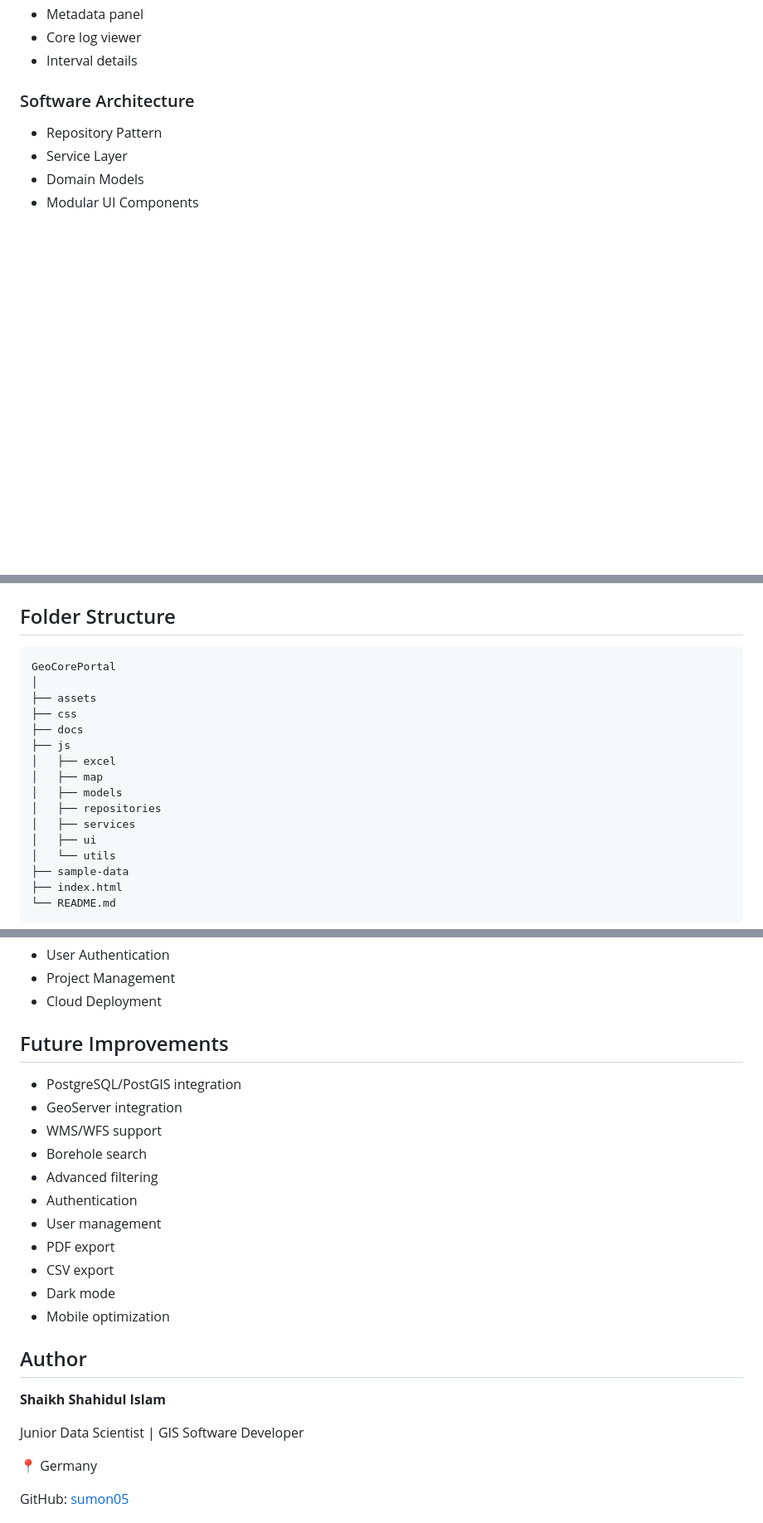
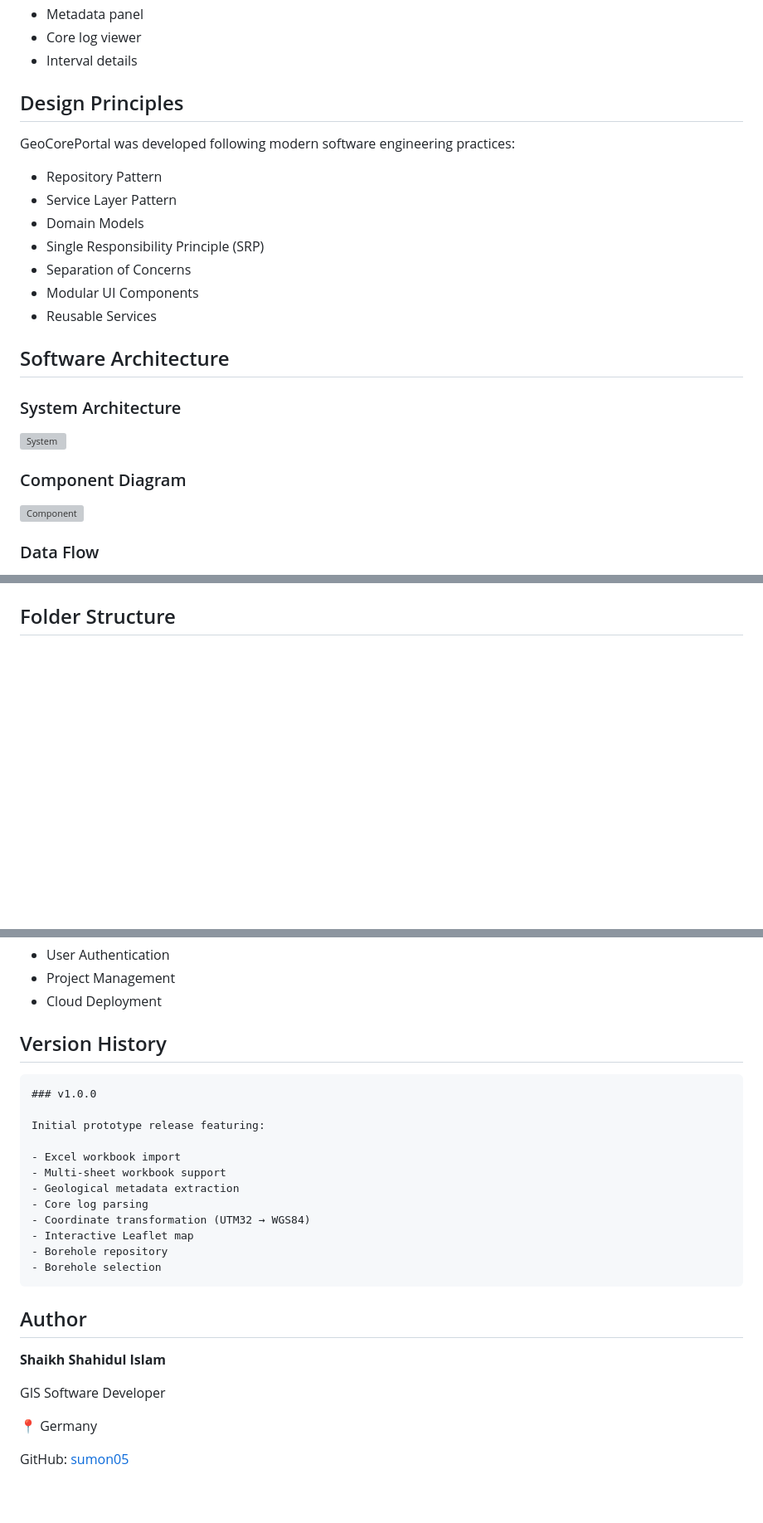
Before and after one commit to sumon05/GeoCorePortal, a Markdown page: README.md, 3 parts joined by grey strips. Shown at 83% size. Rendered like a GitHub page; blank space fills up the shorter version; grey boxes are pictures that could not be loaded.

````diff
--- a/README.md
+++ b/README.md
@@ -74,9 +93,27 @@ The project was developed to demonstrate:
 - Core log viewer
 - Interval details
 
-### Software Architecture
+## Design Principles
+
+GeoCorePortal was developed following modern software engineering practices:
 
 - Repository Pattern
-- Service Layer
+- Service Layer Pattern
 - Domain Models
+- Single Responsibility Principle (SRP)
+- Separation of Concerns
 - Modular UI Components
+- Reusable Services
+
+## Software Architecture
+
+### System Architecture
+
+![System](docs/diagrams/system-architecture.png)
+
+### Component Diagram
+
+![Component](docs/diagrams/component-diagram.png)
+
+### Data Flow
+
@@ -83,22 +129,3 @@ The project was developed to demonstrate:
 
 ## Folder Structure
 
-```text
-GeoCorePortal
-│
-├── assets
-├── css
-├── docs
-├── js
-│   ├── excel
-│   ├── map
-│   ├── models
-│   ├── repositories
-│   ├── services
-│   ├── ui
-│   └── utils
-├── sample-data
-├── index.html
-└── README.md
-```
-
@@ -242,25 +224,28 @@ The project combines software engineering principles with geospatial visualizati
 - Project Management
 - Cloud Deployment
 
-## Future Improvements
+## Version History
 
-- PostgreSQL/PostGIS integration
-- GeoServer integration
-- WMS/WFS support
-- Borehole search
-- Advanced filtering
-- Authentication
-- User management
-- PDF export
-- CSV export
-- Dark mode
-- Mobile optimization
+```md
+### v1.0.0
+
+Initial prototype release featuring:
+
+- Excel workbook import
+- Multi-sheet workbook support
+- Geological metadata extraction
+- Core log parsing
+- Coordinate transformation (UTM32 → WGS84)
+- Interactive Leaflet map
+- Borehole repository
+- Borehole selection
+```
 
 ## Author
 
 **Shaikh Shahidul Islam**
 
-Junior Data Scientist | GIS Software Developer
+GIS Software Developer
 
 📍 Germany
 
````
Also changed, not shown: other parts of README.md (+40 -65 lines).
